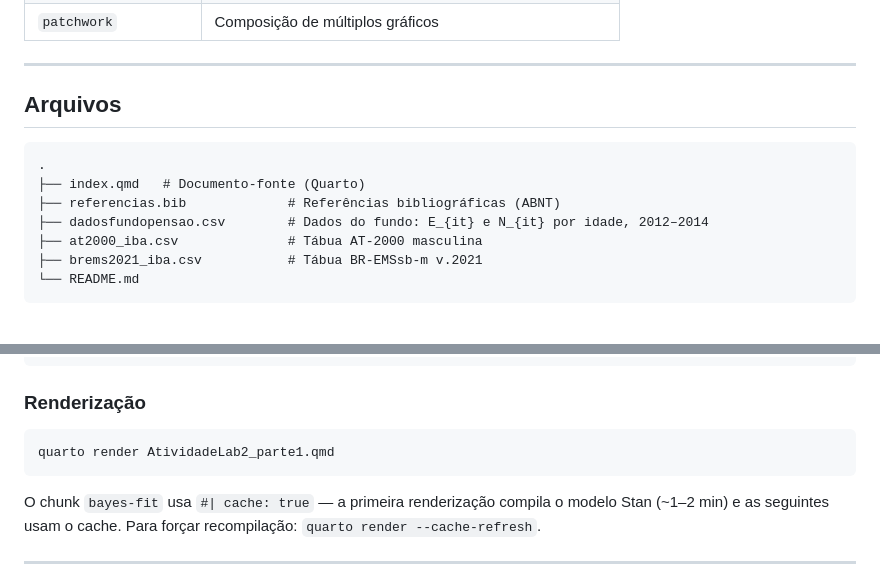
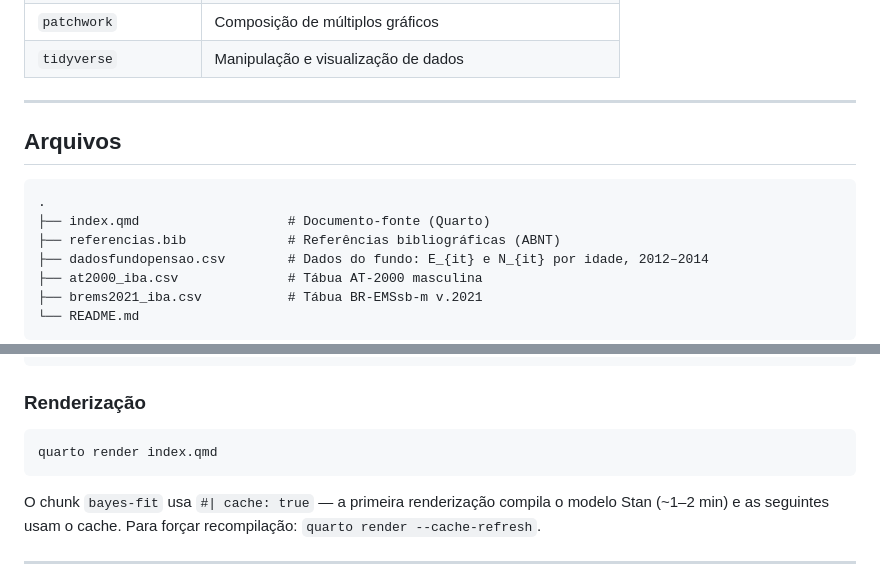
Before and after one commit to arthurpmotta02/credibilidade-mortalidade-efpc, a Markdown page: README.md, 2 parts joined by grey strips. Rendered like a GitHub page; blank space fills up the shorter version.

````diff
--- a/README.md
+++ b/README.md
@@ -112,4 +157,5 @@ A concordância entre os três modelos confirma empiricamente a equivalência te
 | `patchwork` | Composição de múltiplos gráficos |
+| `tidyverse` | Manipulação e visualização de dados |
 
 ---
 
@@ -117,7 +163,7 @@ A concordância entre os três modelos confirma empiricamente a equivalência te
 
 ```
 .
-├── index.qmd   # Documento-fonte (Quarto)
+├── index.qmd                   # Documento-fonte (Quarto)
 ├── referencias.bib             # Referências bibliográficas (ABNT)
 ├── dadosfundopensao.csv        # Dados do fundo: E_{it} e N_{it} por idade, 2012–2014
 ├── at2000_iba.csv              # Tábua AT-2000 masculina
@@ -147,7 +193,7 @@ remotes::install_url(
 ### Renderização
 
 ```bash
-quarto render AtividadeLab2_parte1.qmd
+quarto render index.qmd
 ```
 
 O chunk `bayes-fit` usa `#| cache: true` — a primeira renderização compila o modelo Stan (~1–2 min) e as seguintes usam o cache. Para forçar recompilação: `quarto render --cache-refresh`.
````
Also changed, not shown: other parts of README.md (+80 -35 lines).
